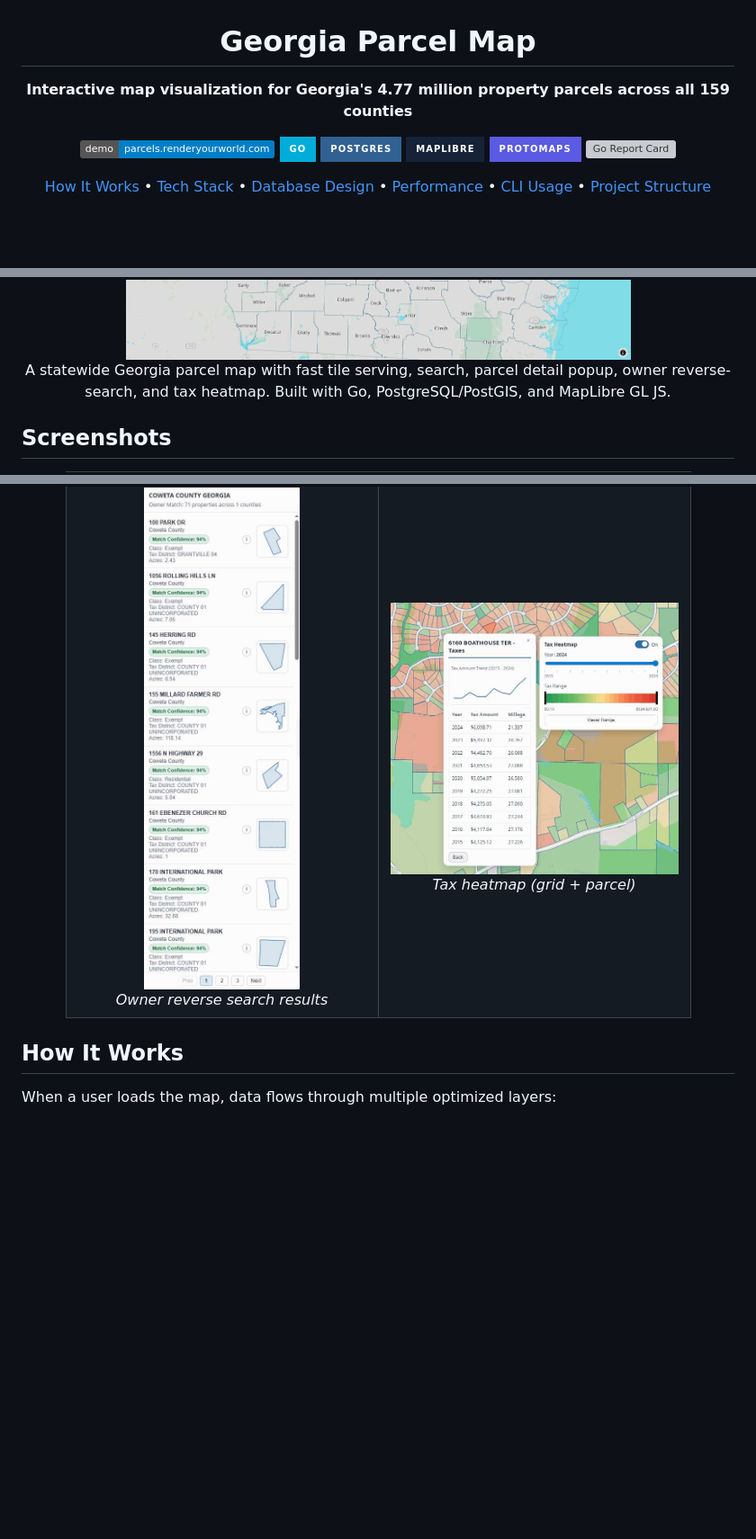
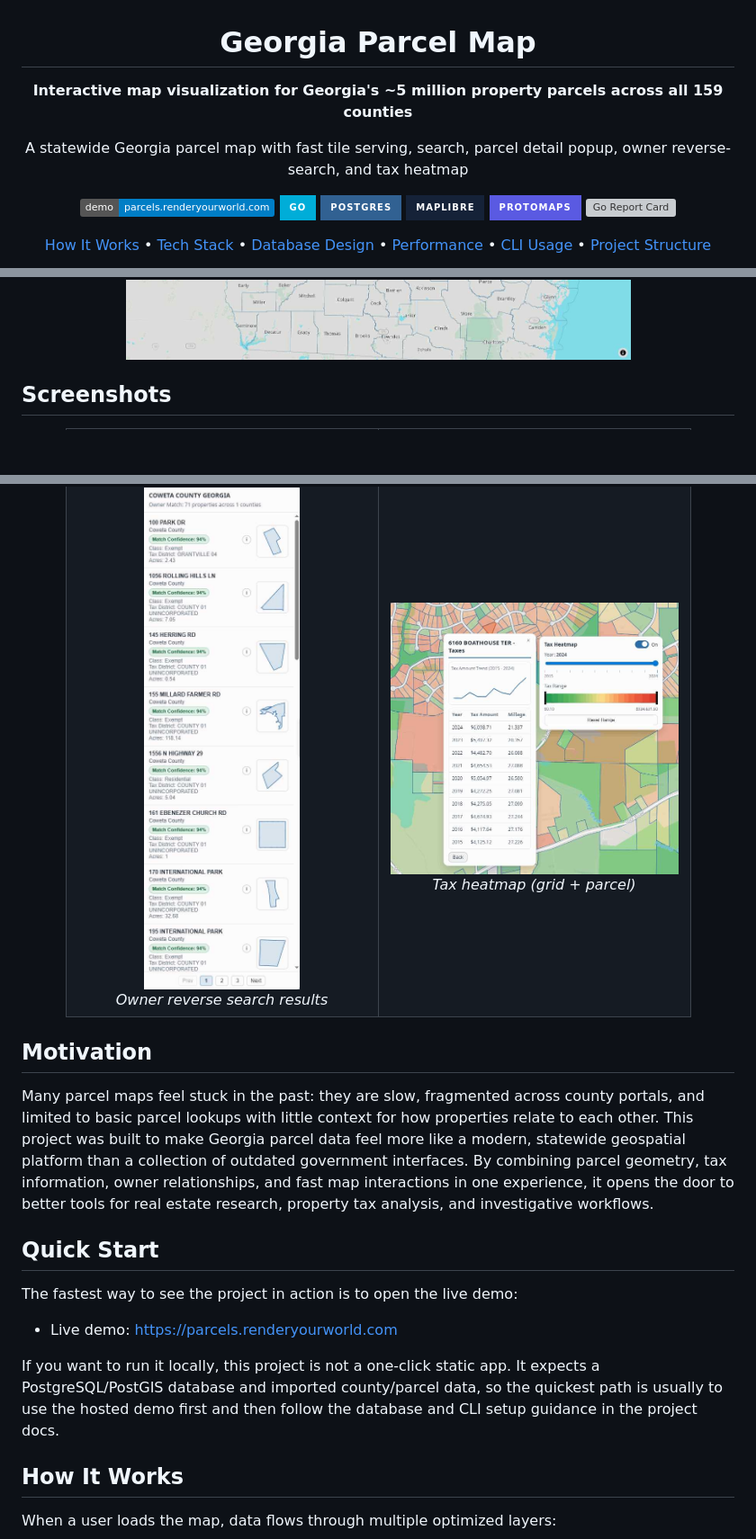
Before and after one commit to renderyourworld/parcel_heatmap, a Markdown page: README.md, 3 parts joined by grey strips. Shown at 90% size. Rendered like a GitHub page; badges without logos; blank space fills up the shorter version; grey boxes are pictures that could not be loaded.

```diff
--- a/README.md
+++ b/README.md
@@ -2,7 +2,10 @@
 
 # Georgia Parcel Map
 
-**Interactive map visualization for Georgia's 4.77 million property parcels across all 159 counties**
+**Interactive map visualization for Georgia's ~5 million property parcels across all 159 counties**
+<p>
+A statewide Georgia parcel map with fast tile serving, search, parcel detail popup, owner reverse-search, and tax heatmap
+</p>
 
 [![Live Demo](https://img.shields.io/badge/demo-parcels.renderyourworld.com-blue)](https://parcels.renderyourworld.com)
 ![Go](https://img.shields.io/badge/go-%2300ADD8.svg?style=for-the-badge&logo=go&logoColor=white)
@@ -17,10 +20,7 @@
 <img src="docs/screenshots/state-view.jpg" alt="Georgia Parcel Map" width="600">
 
 
-<p>
-A statewide Georgia parcel map with fast tile serving, search, parcel detail popup, owner reverse-search, and tax heatmap.
-Built with Go, PostgreSQL/PostGIS, and MapLibre GL JS.
-</p>
+
 </div>
 
 ## Screenshots
@@ -49,6 +49,18 @@ Built with Go, PostgreSQL/PostGIS, and MapLibre GL JS.
     </tr>
   </table>
 </div>
+
+## Motivation
+
+Many parcel maps feel stuck in the past: they are slow, fragmented across county portals, and limited to basic parcel lookups with little context for how properties relate to each other. This project was built to make Georgia parcel data feel more like a modern, statewide geospatial platform than a collection of outdated government interfaces. By combining parcel geometry, tax information, owner relationships, and fast map interactions in one experience, it opens the door to better tools for real estate research, property tax analysis, and investigative workflows.
+
+## Quick Start
+
+The fastest way to see the project in action is to open the live demo:
+
+- Live demo: https://parcels.renderyourworld.com
+
+If you want to run it locally, this project is not a one-click static app. It expects a PostgreSQL/PostGIS database and imported county/parcel data, so the quickest path is usually to use the hosted demo first and then follow the database and CLI setup guidance in the project docs.
 
 ## How It Works
 
```
Also changed, not shown: other parts of README.md (+6 -0 lines).
